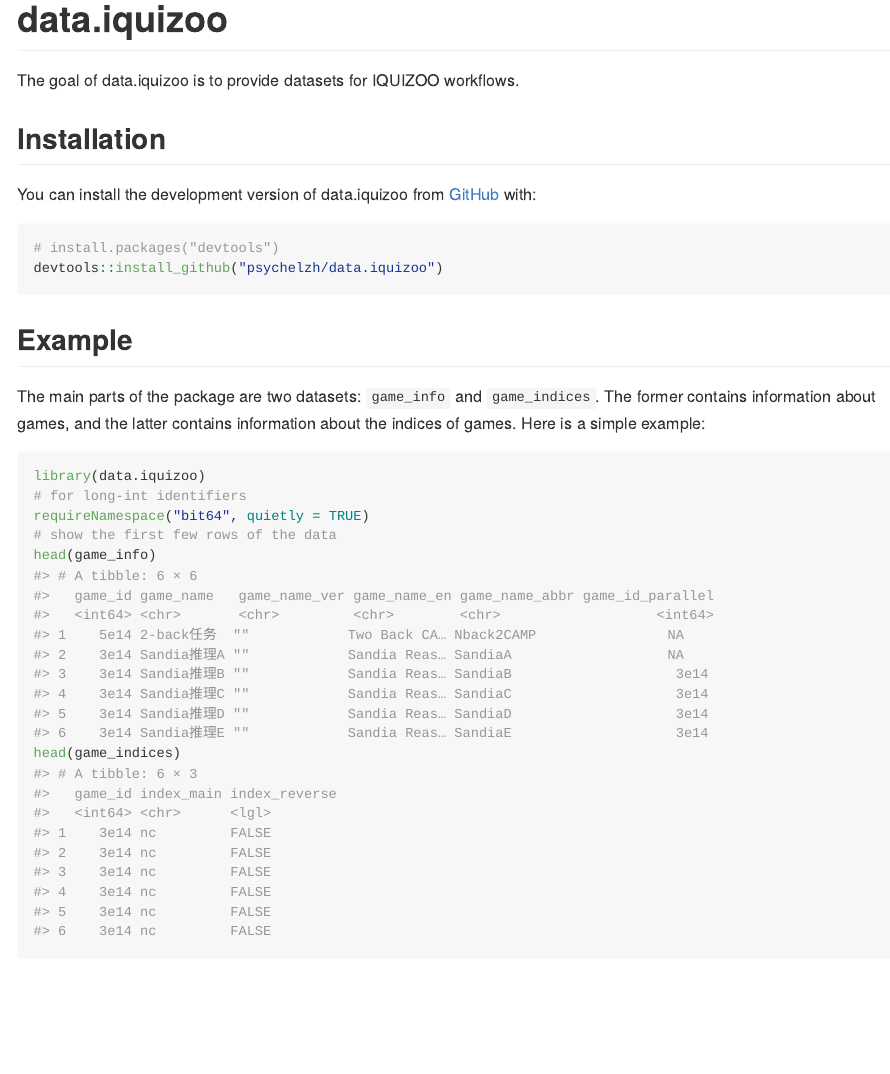
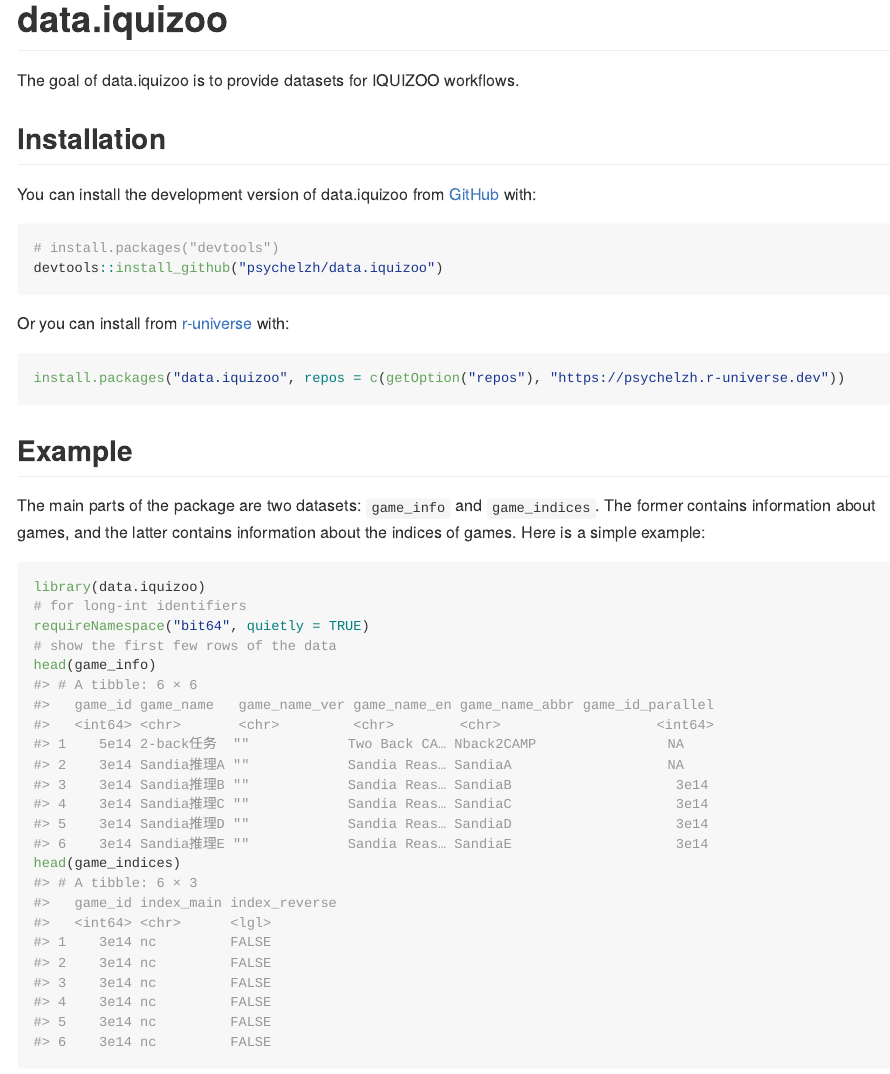
Before and after one commit to iquizoo/data.iquizoo, an R Markdown document (README.Rmd): the page in a window 1100 px wide, from its top. The pictures show the output file README.md that the author committed with the source, drawn offline in the style of GitHub; badge pictures from the web are left out.

Commit message:
Add instruction of installing from r-universe
Signed-off-by: Liang Zhang <psychelzh@outlook.com>

````diff
--- a/README.Rmd
+++ b/README.Rmd
@@ -31,6 +31,12 @@
 devtools::install_github("psychelzh/data.iquizoo")
 ```
 
+Or you can install from [r-universe](https://psychelzh.r-universe.dev/) with:
+
+``` r
+install.packages("data.iquizoo", repos = c(getOption("repos"), "https://psychelzh.r-universe.dev"))
+```
+
 ## Example
 
 The main parts of the package are two datasets: `game_info` and `game_indices`. The former contains information about games, and the latter contains information about the indices of games. Here is a simple example:
````
Also changed, not shown: README.md.
